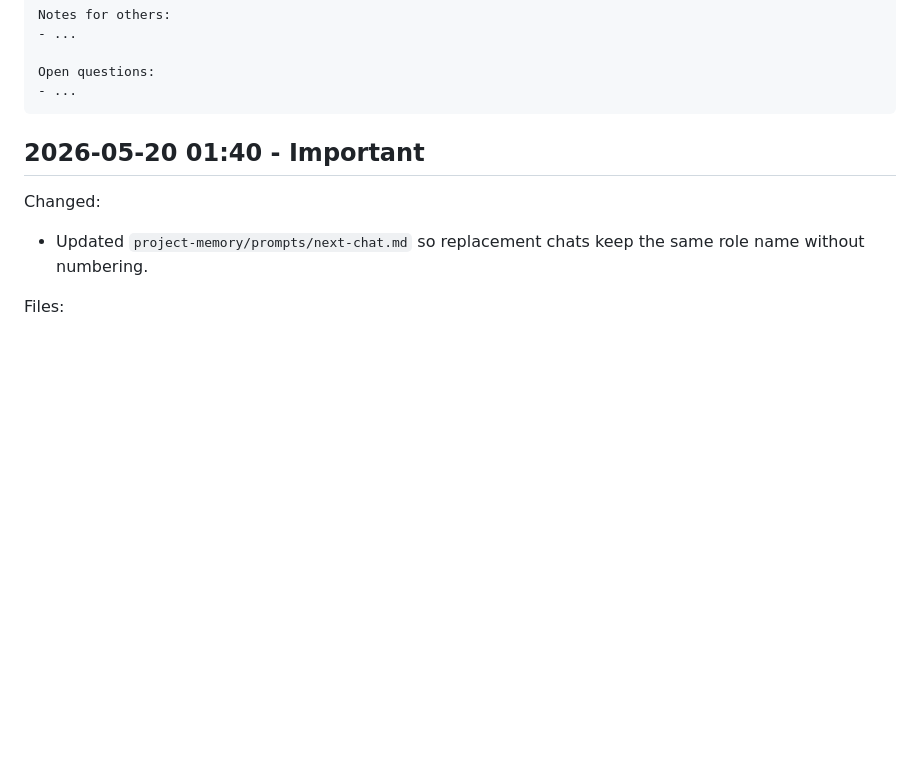
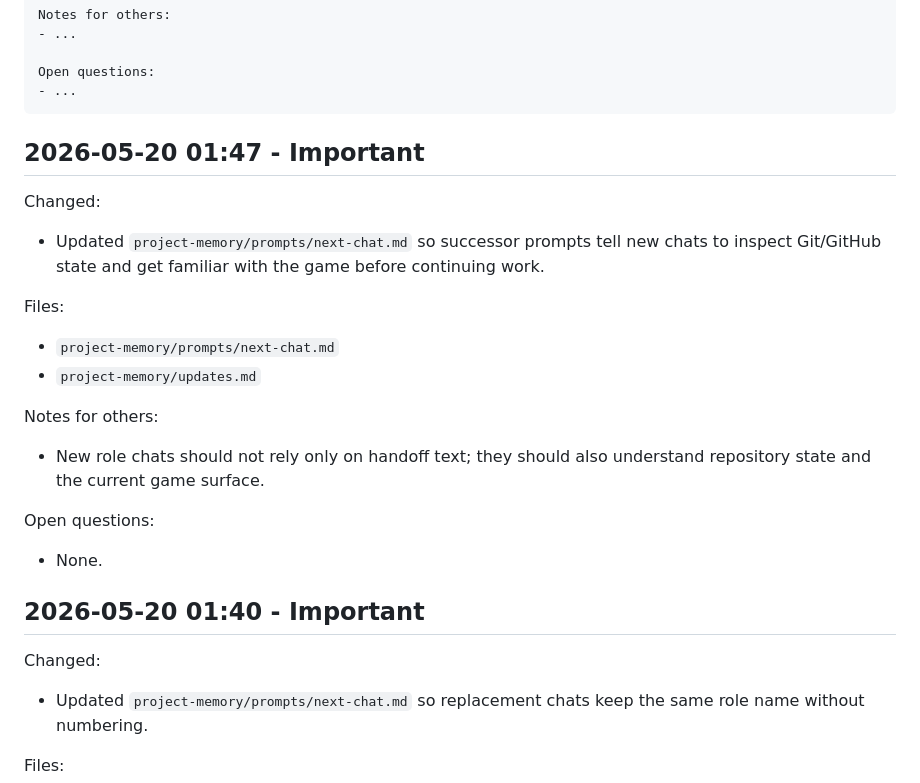
Before and after one commit to qooobooo/very-big-adventure, a Markdown page: project-memory/updates.md, the part around the change. Drawn GitHub-style; blank space fills up the shorter version.

````diff
--- a/project-memory/updates.md
+++ b/project-memory/updates.md
@@ -19,6 +19,21 @@ Notes for others:
 Open questions:
 - ...
 ```
+
+## 2026-05-20 01:47 - Important
+
+Changed:
+- Updated `project-memory/prompts/next-chat.md` so successor prompts tell new chats to inspect Git/GitHub state and get familiar with the game before continuing work.
+
+Files:
+- `project-memory/prompts/next-chat.md`
+- `project-memory/updates.md`
+
+Notes for others:
+- New role chats should not rely only on handoff text; they should also understand repository state and the current game surface.
+
+Open questions:
+- None.
 
 ## 2026-05-20 01:40 - Important
 
````
Also changed, not shown: project-memory/prompts/next-chat.md (+6 -2 lines).
